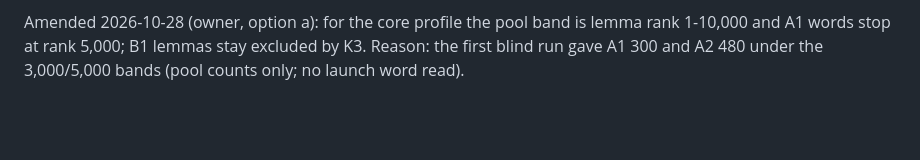
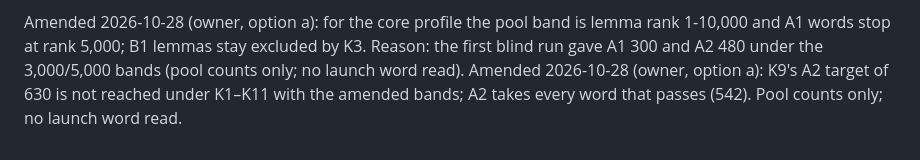
Before and after one commit to bltbllky/linguagrid-content, a Markdown page: data/core/selection-criteria.md, the part around the change. GitHub-like rendering; blank space fills up the shorter version.

Commit message:
T-218: amendment, A2 takes every word that passes (542)
Owner decision 2026-10-28, option (a); one-time exception to the card's off-limits.

Co-Authored-By: Claude Opus 5.5 <noreply@anthropic.com>
Claude-Session: https://claude.ai/code/session_017jecQMCm9Lpmor9S9g78n8

```diff
--- a/data/core/selection-criteria.md
+++ b/data/core/selection-criteria.md
@@ -36,3 +36,5 @@ category, "closed set" or "A1 floor (K11)".
 Amended 2026-10-28 (owner, option a): for the core profile the pool band is lemma rank 1-10,000 and A1 words stop at
 rank 5,000; B1 lemmas stay excluded by K3. Reason: the first blind run gave A1 300 and A2 480 under the 3,000/5,000
 bands (pool counts only; no launch word read).
+Amended 2026-10-28 (owner, option a): K9's A2 target of 630 is not reached under K1–K11 with the amended bands; A2 takes
+every word that passes (542). Pool counts only; no launch word read.
```
